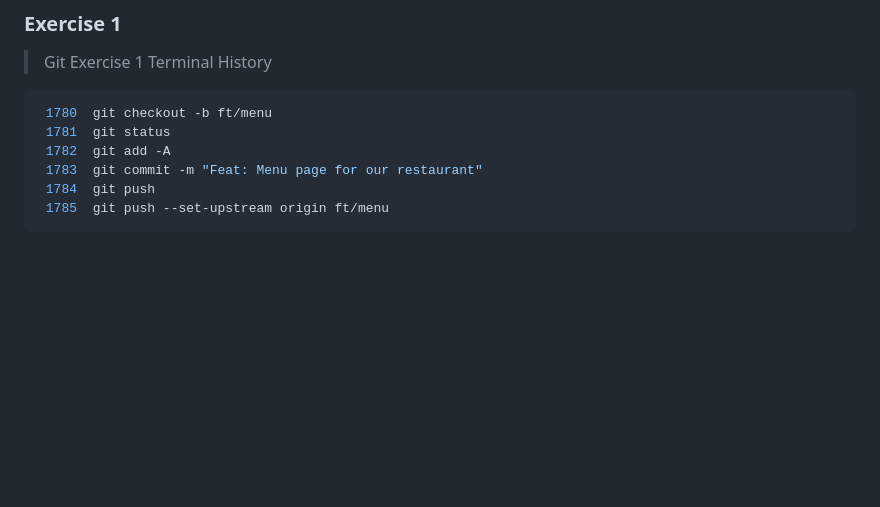
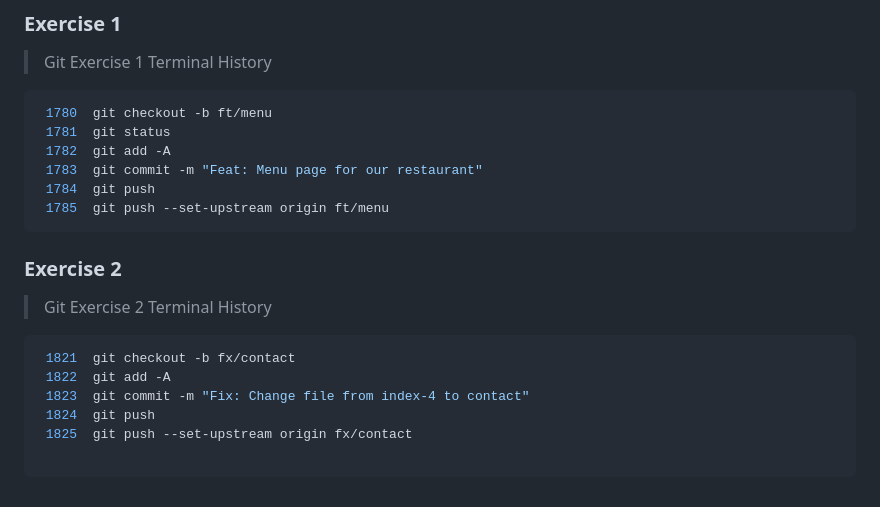
Before and after one commit to albert-byiringiro/Gym-Git-Exercise-Solutions, a Markdown page: README.md, the part around the change. Rendered like a GitHub page; blank space fills up the shorter version.

Commit message:
Add Terminal History for Bundle 6 Exercise 2

````diff
--- a/README.md
+++ b/README.md
@@ -223,3 +223,15 @@
  1784  git push
  1785  git push --set-upstream origin ft/menu
 ```
+
+### Exercise 2
+
+>Git Exercise 2 Terminal History
+```zsh
+ 1821  git checkout -b fx/contact
+ 1822  git add -A
+ 1823  git commit -m "Fix: Change file from index-4 to contact"
+ 1824  git push
+ 1825  git push --set-upstream origin fx/contact
+
+```
````
